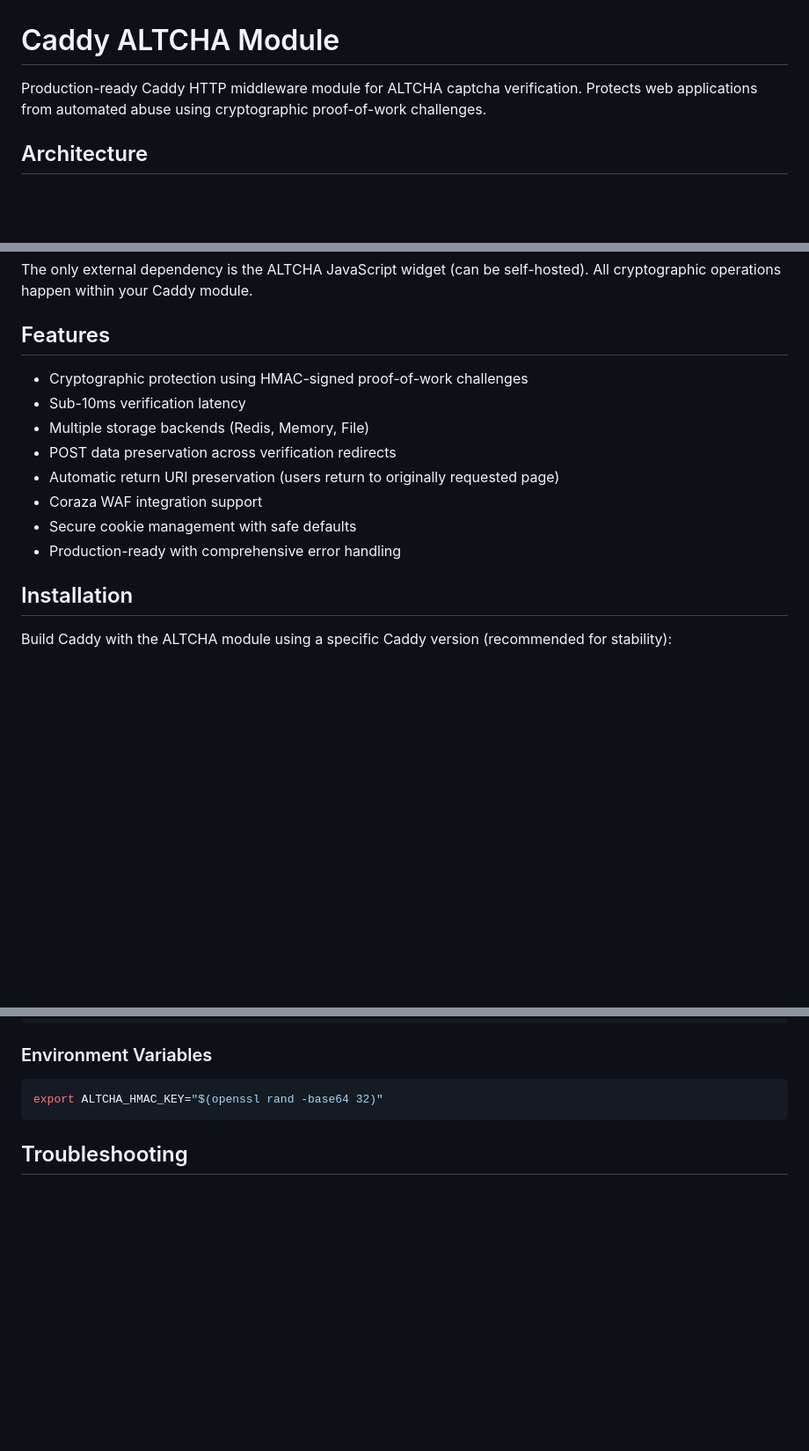
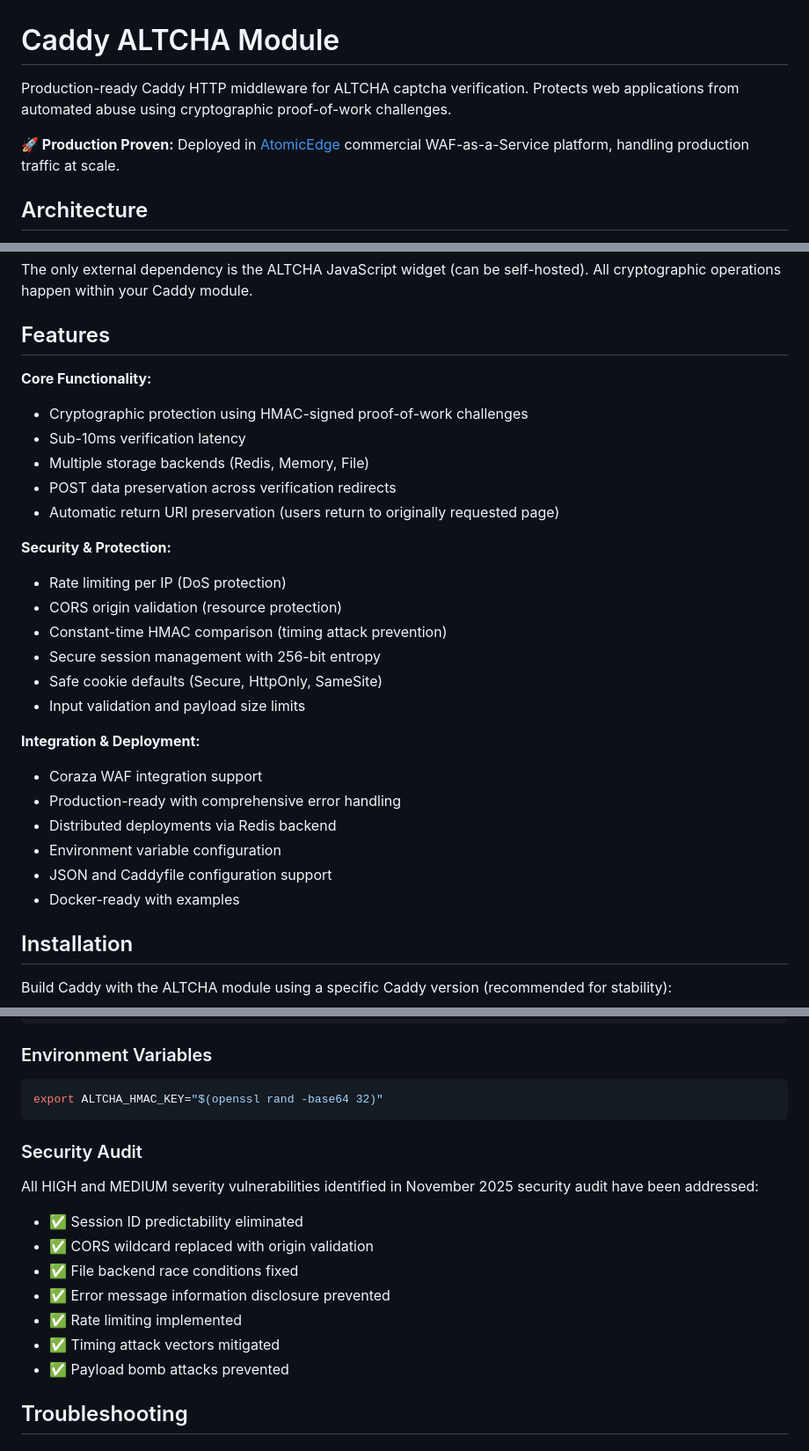
Before and after one commit to stardothosting/caddy-altcha, a Markdown page: README.md, 3 parts joined by grey strips. Shown at 88% size. Drawn GitHub-style; blank space fills up the shorter version.

````diff
--- a/README.md
+++ b/README.md
@@ -1,6 +1,8 @@
 # Caddy ALTCHA Module
 
-Production-ready Caddy HTTP middleware module for ALTCHA captcha verification. Protects web applications from automated abuse using cryptographic proof-of-work challenges.
+Production-ready Caddy HTTP middleware for ALTCHA captcha verification. Protects web applications from automated abuse using cryptographic proof-of-work challenges.
+
+**🚀 Production Proven:** Deployed in [AtomicEdge](https://atomicedge.io) commercial WAF-as-a-Service platform, handling production traffic at scale.
 
 ## Architecture
 
@@ -14,14 +16,28 @@ The only external dependency is the ALTCHA JavaScript widget (can be self-hosted
 
 ## Features
 
+**Core Functionality:**
 - Cryptographic protection using HMAC-signed proof-of-work challenges
 - Sub-10ms verification latency
 - Multiple storage backends (Redis, Memory, File)
 - POST data preservation across verification redirects
 - Automatic return URI preservation (users return to originally requested page)
+
+**Security & Protection:**
+- Rate limiting per IP (DoS protection)
+- CORS origin validation (resource protection)
+- Constant-time HMAC comparison (timing attack prevention)
+- Secure session management with 256-bit entropy
+- Safe cookie defaults (Secure, HttpOnly, SameSite)
+- Input validation and payload size limits
+
+**Integration & Deployment:**
 - Coraza WAF integration support
-- Secure cookie management with safe defaults
 - Production-ready with comprehensive error handling
+- Distributed deployments via Redis backend
+- Environment variable configuration
+- JSON and Caddyfile configuration support
+- Docker-ready with examples
 
 ## Installation
 
@@ -871,6 +928,17 @@ openssl rand -base64 32
 ```bash
 export ALTCHA_HMAC_KEY="$(openssl rand -base64 32)"
 ```
+
+### Security Audit
+
+All HIGH and MEDIUM severity vulnerabilities identified in November 2025 security audit have been addressed:
+- ✅ Session ID predictability eliminated
+- ✅ CORS wildcard replaced with origin validation
+- ✅ File backend race conditions fixed
+- ✅ Error message information disclosure prevented
+- ✅ Rate limiting implemented
+- ✅ Timing attack vectors mitigated
+- ✅ Payload bomb attacks prevented
 
 ## Troubleshooting
 
````
Also changed, not shown: other parts of README.md (+49 -8 lines).
